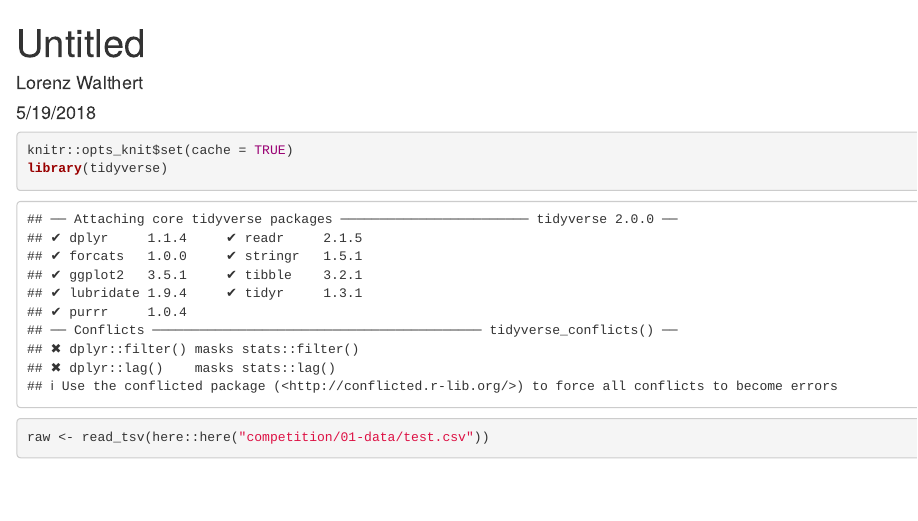
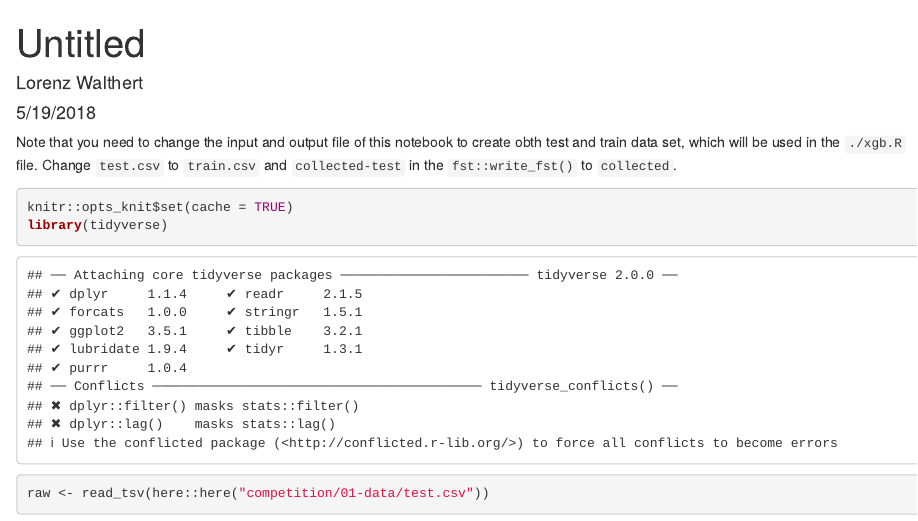
Before and after one commit to lorenzwalthert/kaggle-days, an R Markdown document (competition/eda.Rmd): the page in a window 1100 px wide, from its top. Rendered offline with R 4.5, knitr and Pandoc, with nearby package versions; some code elsewhere in the file could not run offline.

Commit message:
instructions

````diff
--- a/competition/eda.Rmd
+++ b/competition/eda.Rmd
@@ -4,6 +4,11 @@ author: "Lorenz Walthert"
 date: "5/19/2018"
 output: html_document
 ---
+
+Note that you need to change the input and output file of this notebook
+to create obth test and train data set, which will be used in the `./xgb.R`
+file. Change `test.csv` to `train.csv` and `collected-test` in the
+`fst::write_fst()` to `collected`.
 
 ```{r}
 knitr::opts_knit$set(cache = TRUE)
````
